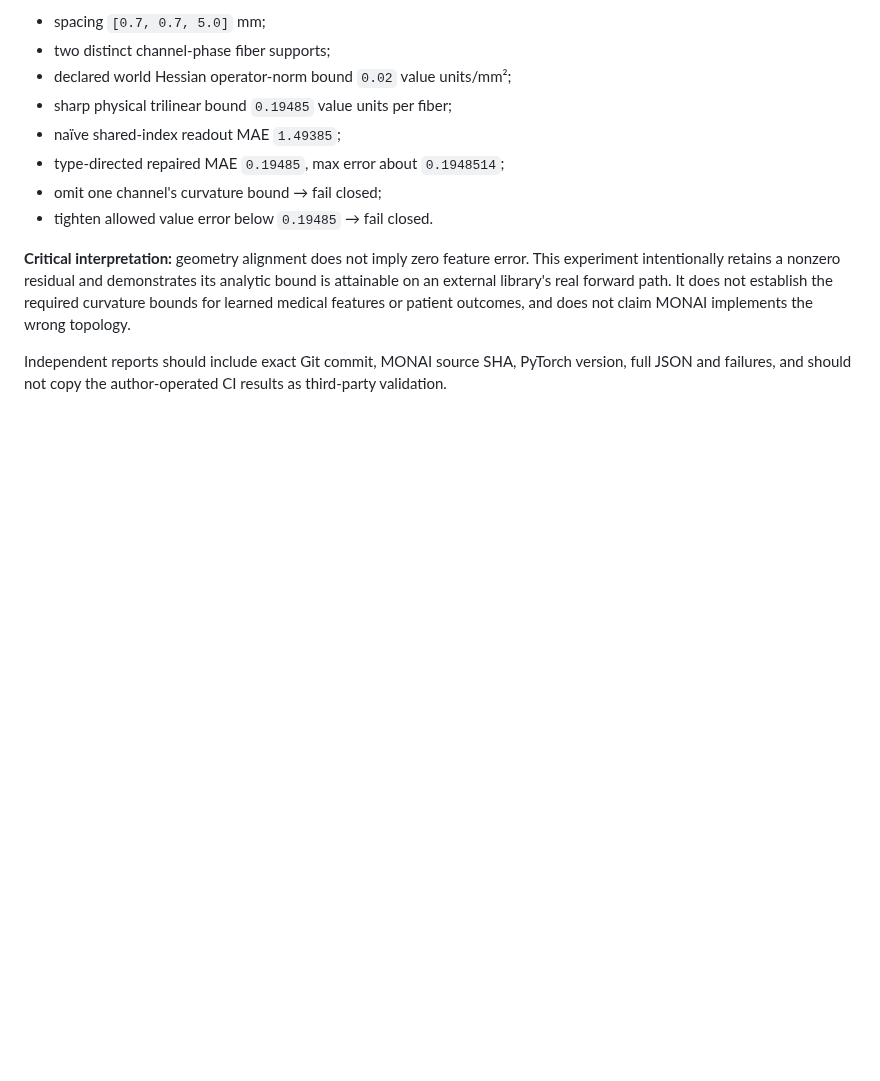
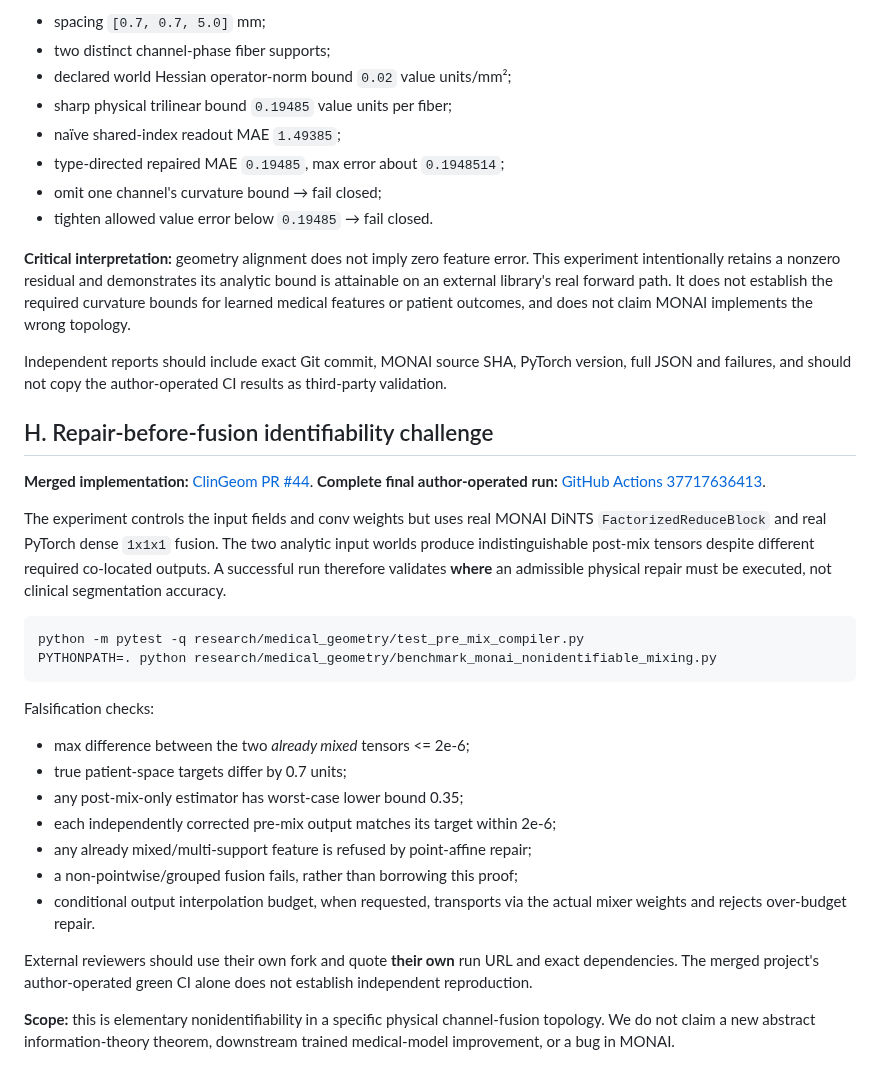
Before and after one commit to lindicaphxag-tech/kaggle, a Markdown page: REPRODUCE_CLINGEOM.md, the part around the change. Rendered like a GitHub page; blank space fills up the shorter version.

Commit message:
Document 2-command independent reproduction of pre-fusion nonidentifiability

````diff
--- a/REPRODUCE_CLINGEOM.md
+++ b/REPRODUCE_CLINGEOM.md
@@ -175,3 +175,40 @@ MONAI implements the wrong topology.
 Independent reports should include exact Git commit, MONAI source SHA,
 PyTorch version, full JSON and failures, and should not copy the
 author-operated CI results as third-party validation.
+
+## H. Repair-before-fusion identifiability challenge
+
+**Merged implementation:** [ClinGeom PR #44](https://github.com/lindicaphxag-tech/kaggle/pull/44).
+**Complete final author-operated run:** [GitHub Actions 37717636413](https://github.com/lindicaphxag-tech/kaggle/actions/runs/37717636413).
+
+The experiment controls the input fields and conv weights but uses real
+MONAI DiNTS `FactorizedReduceBlock` and real PyTorch dense `1x1x1` fusion.
+The two analytic input worlds produce indistinguishable post-mix tensors
+despite different required co-located outputs. A successful run therefore
+validates **where** an admissible physical repair must be executed,
+not clinical segmentation accuracy.
+
+```bash
+python -m pytest -q research/medical_geometry/test_pre_mix_compiler.py
+PYTHONPATH=. python research/medical_geometry/benchmark_monai_nonidentifiable_mixing.py
+```
+
+Falsification checks:
+
+- max difference between the two *already mixed* tensors <= 2e-6;
+- true patient-space targets differ by 0.7 units;
+- any post-mix-only estimator has worst-case lower bound 0.35;
+- each independently corrected pre-mix output matches its target
+  within 2e-6;
+- any already mixed/multi-support feature is refused by point-affine repair;
+- a non-pointwise/grouped fusion fails, rather than borrowing this proof;
+- conditional output interpolation budget, when requested, transports
+  via the actual mixer weights and rejects over-budget repair.
+
+External reviewers should use their own fork and quote **their own**
+run URL and exact dependencies. The merged project's author-operated
+green CI alone does not establish independent reproduction.
+
+**Scope:** this is elementary nonidentifiability in a specific physical
+channel-fusion topology. We do not claim a new abstract information-theory
+theorem, downstream trained medical-model improvement, or a bug in MONAI.
````
